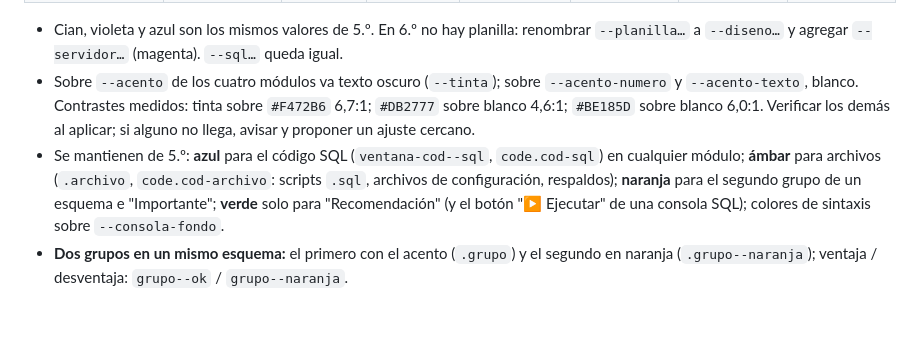
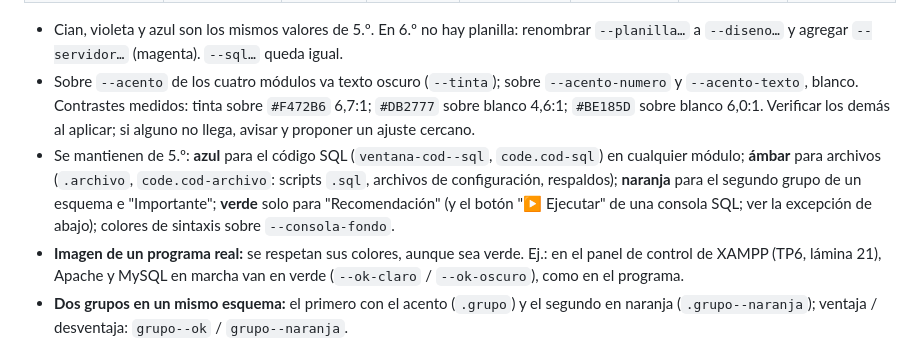
Before and after one commit to Prof-NkoCussi/App-Web-Base-de-Datos-2, a Markdown page: REGLAS.md, the part around the change. GitHub-like rendering; blank space fills up the shorter version.

Commit message:
REGLAS.md: en la imagen de un programa real se respetan sus colores
- Excepción a "verde solo para Recomendación": en el panel de XAMPP (TP6, lámina 21), Apache y MySQL en marcha van en verde, como en el programa.

```diff
--- a/REGLAS.md
+++ b/REGLAS.md
@@ -78,7 +78,8 @@ Cada color significa algo. Va en marcos, etiquetas, íconos y esquemas; **no** e
 
 - Cian, violeta y azul son los mismos valores de 5.º. En 6.º no hay planilla: renombrar `--planilla…` a `--diseno…` y agregar `--servidor…` (magenta). `--sql…` queda igual.
 - Sobre `--acento` de los cuatro módulos va texto oscuro (`--tinta`); sobre `--acento-numero` y `--acento-texto`, blanco. Contrastes medidos: tinta sobre `#F472B6` 6,7:1; `#DB2777` sobre blanco 4,6:1; `#BE185D` sobre blanco 6,0:1. Verificar los demás al aplicar; si alguno no llega, avisar y proponer un ajuste cercano.
-- Se mantienen de 5.º: **azul** para el código SQL (`ventana-cod--sql`, `code.cod-sql`) en cualquier módulo; **ámbar** para archivos (`.archivo`, `code.cod-archivo`: scripts `.sql`, archivos de configuración, respaldos); **naranja** para el segundo grupo de un esquema e "Importante"; **verde** solo para "Recomendación" (y el botón "▶ Ejecutar" de una consola SQL); colores de sintaxis sobre `--consola-fondo`.
+- Se mantienen de 5.º: **azul** para el código SQL (`ventana-cod--sql`, `code.cod-sql`) en cualquier módulo; **ámbar** para archivos (`.archivo`, `code.cod-archivo`: scripts `.sql`, archivos de configuración, respaldos); **naranja** para el segundo grupo de un esquema e "Importante"; **verde** solo para "Recomendación" (y el botón "▶ Ejecutar" de una consola SQL; ver la excepción de abajo); colores de sintaxis sobre `--consola-fondo`.
+- **Imagen de un programa real:** se respetan sus colores, aunque sea verde. Ej.: en el panel de control de XAMPP (TP6, lámina 21), Apache y MySQL en marcha van en verde (`--ok-claro` / `--ok-oscuro`), como en el programa.
 - **Dos grupos en un mismo esquema:** el primero con el acento (`.grupo`) y el segundo en naranja (`.grupo--naranja`); ventaja / desventaja: `grupo--ok` / `grupo--naranja`.
 - **Recuadros nuevos** (`.nota--importante`, `.nota--consejo`, `.pf__caja--consejo`): solo en láminas nuevas y "Para profundizar", nunca en láminas del PDF.
 - **Actividades (igual que en 5.º):** en la carpeta, un color; en la computadora, el color del módulo más oscuro.
```
